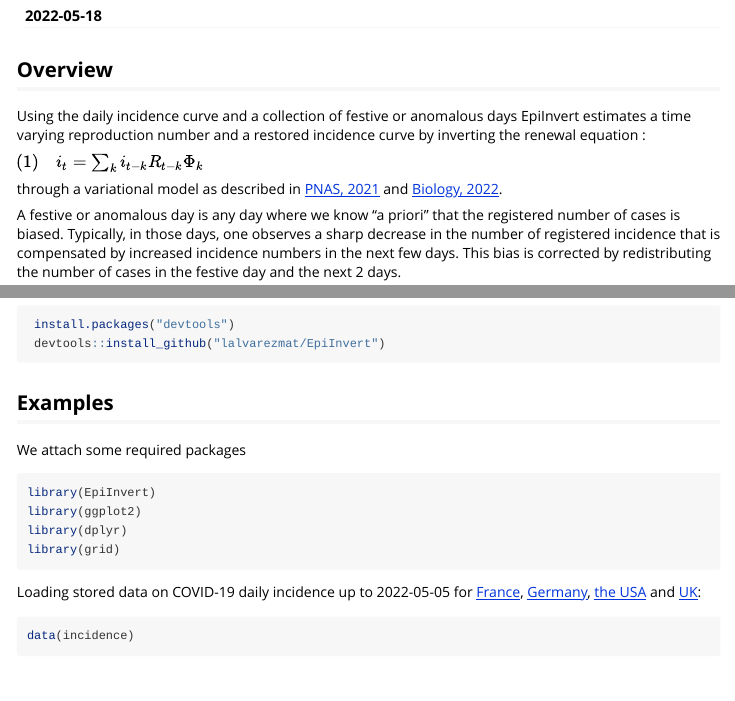
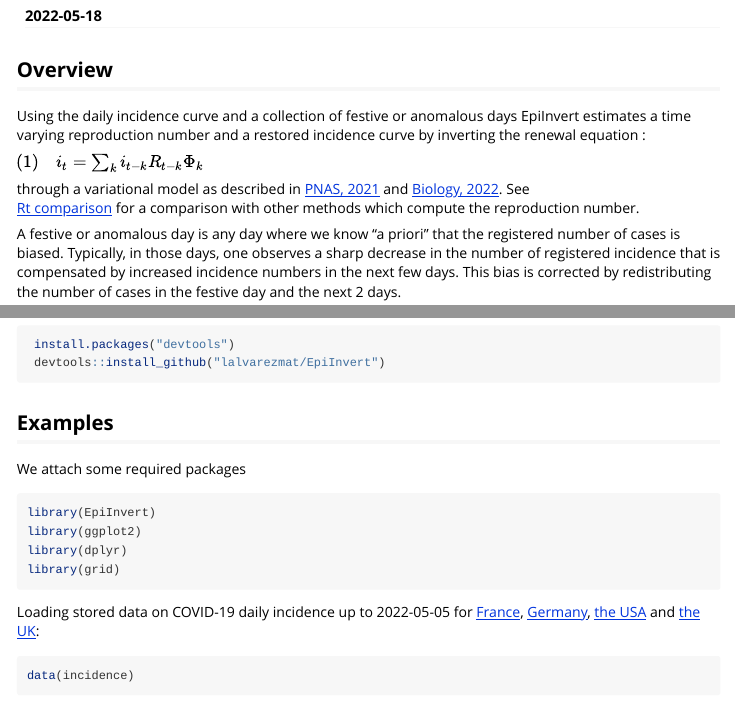
Before and after one commit to lalvarezmat/EpiInvert, an R Markdown document (vignettes/Demo.Rmd): the page in a window 1100 px wide, from 110 px down, and a second part further down, joined at a grey line. Rendered offline with R 4.5, knitr and Pandoc, with nearby package versions; some code elsewhere in the file could not run offline.

Commit message:
Commit 5

````diff
--- a/vignettes/Demo.Rmd
+++ b/vignettes/Demo.Rmd
@@ -32,8 +32,14 @@ incidence curve by inverting the renewal equation :
 $(1) \ \ \ \ i_t=\sum_k i_{t-k}R_{t-k}\Phi_k$
 
 through a variational model as described in
-[PNAS, 2021](https://www.pnas.org/doi/10.1073/pnas.2105112118) and
-[Biology, 2022](https://www.mdpi.com/2079-7737/11/4/540).
+<a href="https://www.pnas.org/doi/10.1073/pnas.2105112118" target="_blank">PNAS, 2021</a>
+ and
+ <a href="https://www.mdpi.com/2079-7737/11/4/540" target="_blank">Biology, 2022</a>.
+ See
+ <a href="http://www.ctim.es/covid19/RtComparison.html" target="_blank">Rt comparison</a>
+ for a comparison with other methods which compute the reproduction number.
+
+
 
 A festive or anomalous day is any day where we know "a priori"
 that the registered number of cases is biased. Typically, in those days,
@@ -105,10 +112,10 @@ library(grid)
 ```
 
 Loading stored data on COVID-19 daily incidence up to 2022-05-05 for
-[France](https://www.santepubliquefrance.fr/dossiers/coronavirus-covid-19/coronavirus-chiffres-cles-et-evolution-de-la-covid-19-en-france-et-dans-le-monde),
-[Germany](https://experience.arcgis.com/experience/478220a4c454480e823b17327b2bf1d4),
-[the USA](https://ourworldindata.org/coronavirus-source-data)
-and [UK](https://ourworldindata.org/coronavirus-source-data):
+<a href="https://www.santepubliquefrance.fr/dossiers/coronavirus-covid-19/coronavirus-chiffres-cles-et-evolution-de-la-covid-19-en-france-et-dans-le-monde">France</a>,
+<a href="https://experience.arcgis.com/experience/478220a4c454480e823b17327b2bf1d4">Germany</a>,
+<a href="https://ourworldindata.org/coronavirus-source-data">the USA</a> and
+<a href="https://ourworldindata.org/coronavirus-source-data">the UK</a>:
 
 ```{r}
 data(incidence)
````
Also changed, not shown: R/EpiInvert.R (+4 -4 lines), README.Rmd (+2 -0 lines), README.md, vignettes/Demo.Rmd (5 more changed lines).
